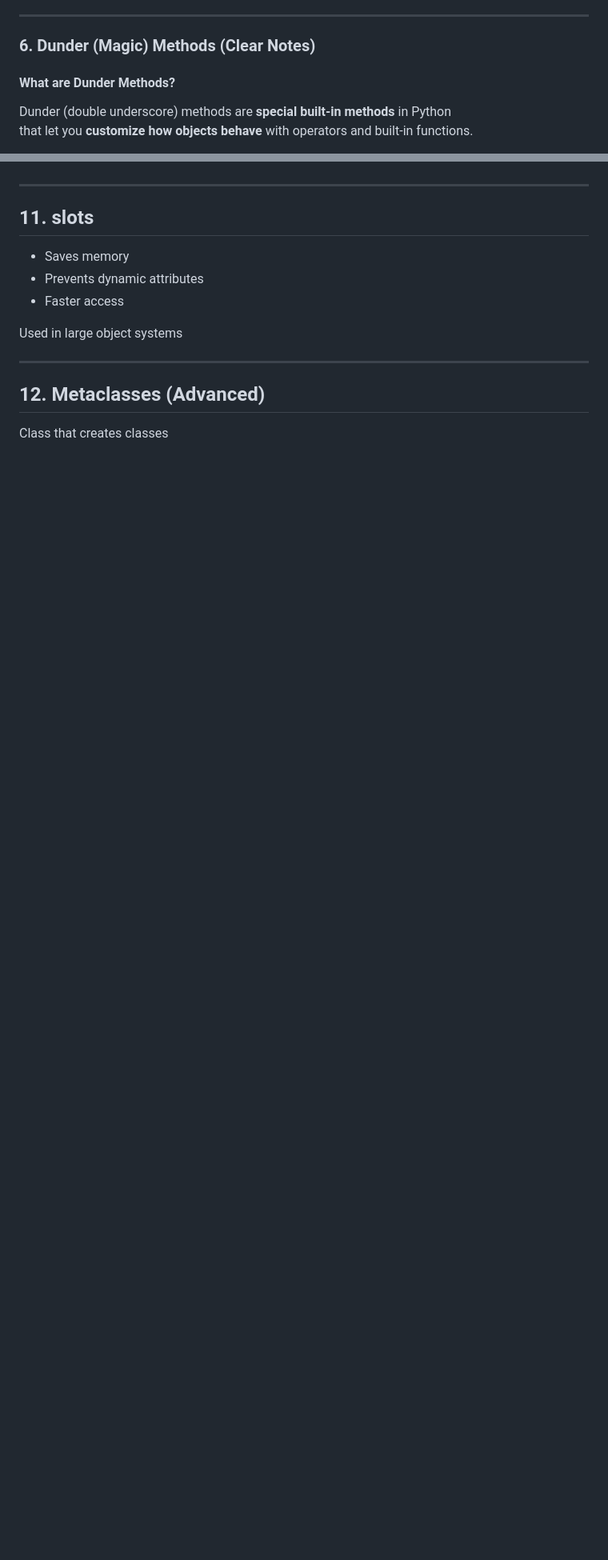
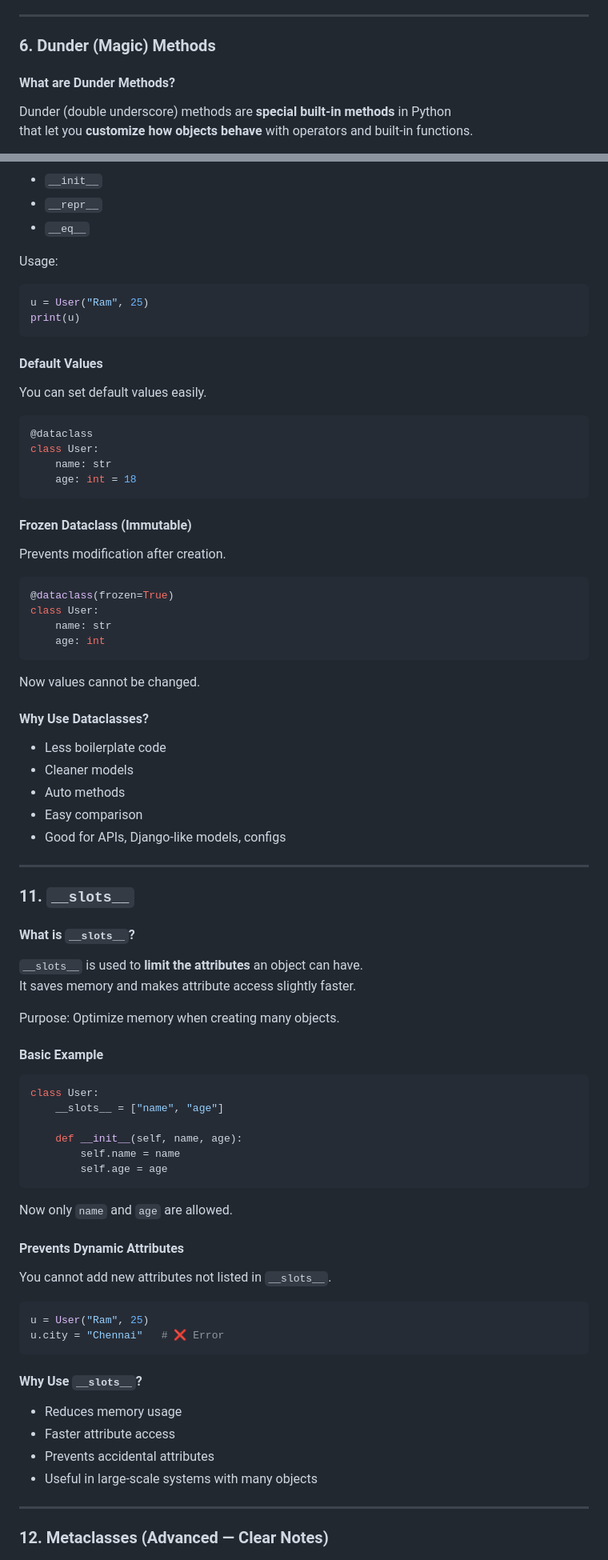
Before and after one commit to Dharshini279/Django-Practical-Learning, a Markdown page: Basics/Python-OOPs.md, 2 parts joined by grey strips. Shown at 80% size. Rendered like a GitHub page; blank space fills up the shorter version.

Commit message:
Refactor sections and improve clarity in Python-OOPs.md

`````diff
--- a/Basics/Python-OOPs.md
+++ b/Basics/Python-OOPs.md
@@ -486,7 +486,7 @@ def make_sound(animal):
 
 ---
 
-### 6. Dunder (Magic) Methods (Clear Notes)
+### 6. Dunder (Magic) Methods
 
 #### What are Dunder Methods?
 Dunder (double underscore) methods are **special built-in methods** in Python
@@ -689,15 +732,85 @@ Purpose: Cleaner models
+* `__init__`
+* `__repr__`
+* `__eq__`
+
+Usage:
+
+```python
+u = User("Ram", 25)
+print(u)
+```
+
+#### Default Values
+
+You can set default values easily.
+
+```python
+@dataclass
+class User:
+    name: str
+    age: int = 18
+```
+
+#### Frozen Dataclass (Immutable)
+
+Prevents modification after creation.
+
+```python
+@dataclass(frozen=True)
+class User:
+    name: str
+    age: int
+```
+
+Now values cannot be changed.
+
+#### Why Use Dataclasses?
+
+* Less boilerplate code
+* Cleaner models
+* Auto methods
+* Easy comparison
+* Good for APIs, Django-like models, configs
 
 ---
 
-## 11. __slots__
-- Saves memory
-- Prevents dynamic attributes
-- Faster access
+### 11. `__slots__`
 
-Used in large object systems
+####  What is `__slots__`?
+`__slots__` is used to **limit the attributes** an object can have.
+It saves memory and makes attribute access slightly faster.
+
+Purpose: Optimize memory when creating many objects.
+
+#### Basic Example
+```python
+class User:
+    __slots__ = ["name", "age"]
+
+    def __init__(self, name, age):
+        self.name = name
+        self.age = age
+````
+
+Now only `name` and `age` are allowed.
+
+#### Prevents Dynamic Attributes
+
+You cannot add new attributes not listed in `__slots__`.
+
+```python
+u = User("Ram", 25)
+u.city = "Chennai"   # ❌ Error
+```
+
+#### Why Use `__slots__`?
+
+* Reduces memory usage
+* Faster attribute access
+* Prevents accidental attributes
+* Useful in large-scale systems with many objects
 
 ---
 
-## 12. Metaclasses (Advanced)
-Class that creates classes
+### 12. Metaclasses (Advanced — Clear Notes)
 
`````
Also changed, not shown: other parts of Basics/Python-OOPs.md (+149 -74 lines).
